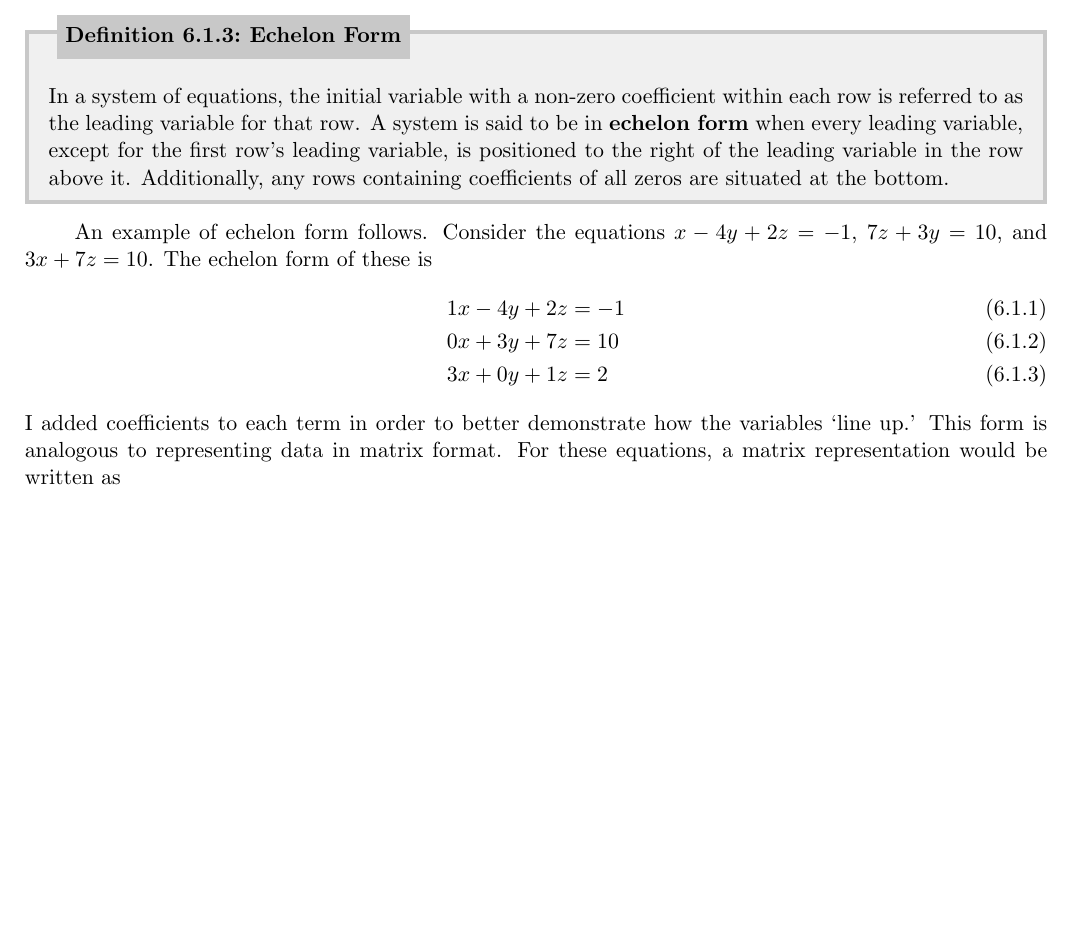
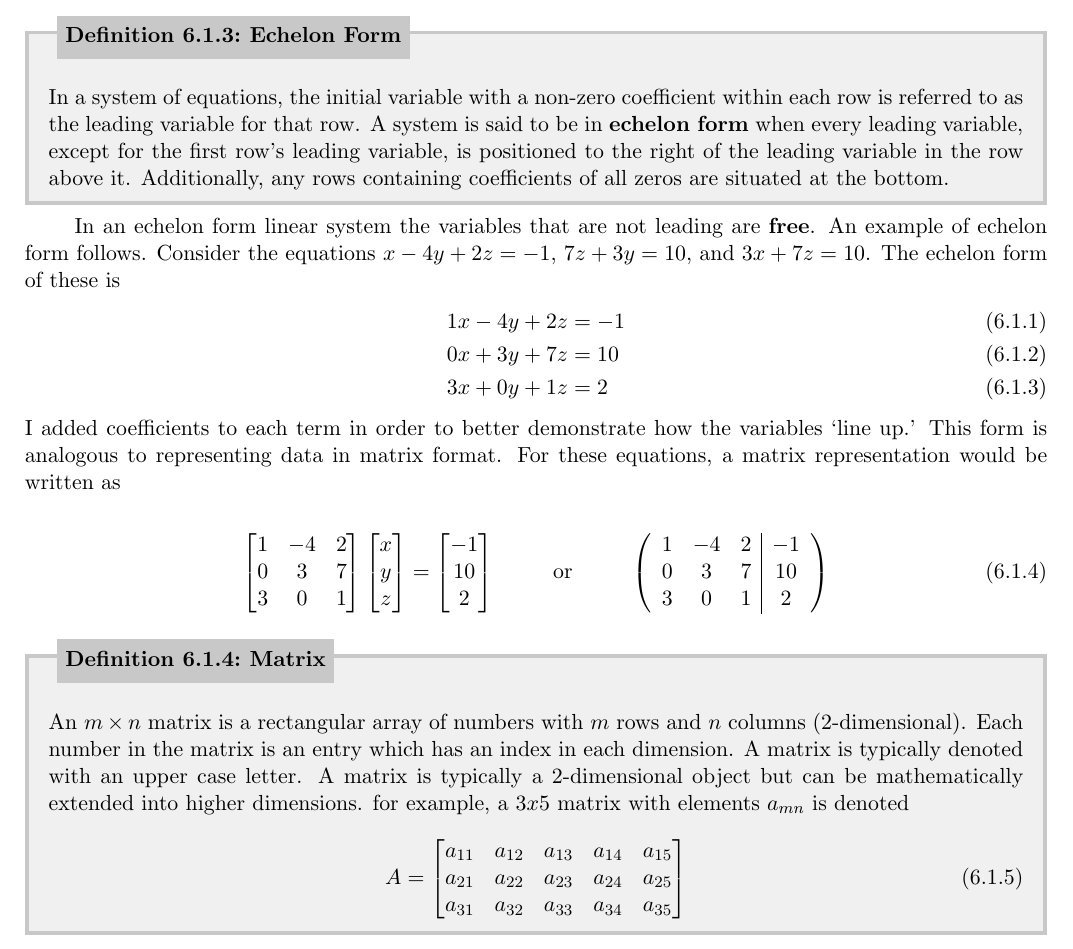
Before and after one commit to torodean/Antonius-Compendium, a LaTeX thesis (Volume I/Compendium.tex, which reads Volume I/chapters/linear_algebra.tex): part of page 50 of 82, cut so that both start at the same text, the shorter picture padded with empty space. Compiled offline with pdfLaTeX.

Commit message:
Update linear_algebra.tex

```diff
--- a/Volume I/chapters/linear_algebra.tex
+++ b/Volume I/chapters/linear_algebra.tex
@@ -68,7 +68,7 @@ If a linear system is changed to another by one of the following operations, the
 \end{defn}
 
 
-An example of echelon form follows. Consider the equations $x - 4y + 2z = -1$, $7z + 3y = 10$, and $3x + 7z = 10$. The echelon form of these is
+In an echelon form linear system the variables that are not leading are \keyword{free}. An example of echelon form follows. Consider the equations $x - 4y + 2z = -1$, $7z + 3y = 10$, and $3x + 7z = 10$. The echelon form of these is
 \begin{align}
 1x - 4y + 2z &= -1 \\
 0x+3y + 7z &= 10 \\
@@ -102,3 +102,17 @@ z
 \end{array}
 \right)
 \end{align}
+
+
+
+\begin{defn}[Matrix]{defn:matrix}
+	An $m\times n$ matrix is a rectangular array of numbers with $m$ rows and $n$ columns (2-dimensional). Each number in the matrix is an entry which has an index in each dimension. A matrix is typically denoted with an upper case letter. A matrix is typically a 2-dimensional object but can be mathematically extended into higher dimensions. for example, a $3x5$ matrix with elements $a_{mn}$ is denoted
+	\begin{align}
+	A =
+	\begin{bmatrix}
+	a_{11} & a_{12} & a_{13} & a_{14} & a_{15} \\
+	a_{21} & a_{22} & a_{23} & a_{24} & a_{25} \\
+	a_{31} & a_{32} & a_{33} & a_{34} & a_{35} \\
+	\end{bmatrix}
+	\end{align}
+\end{defn}
```
